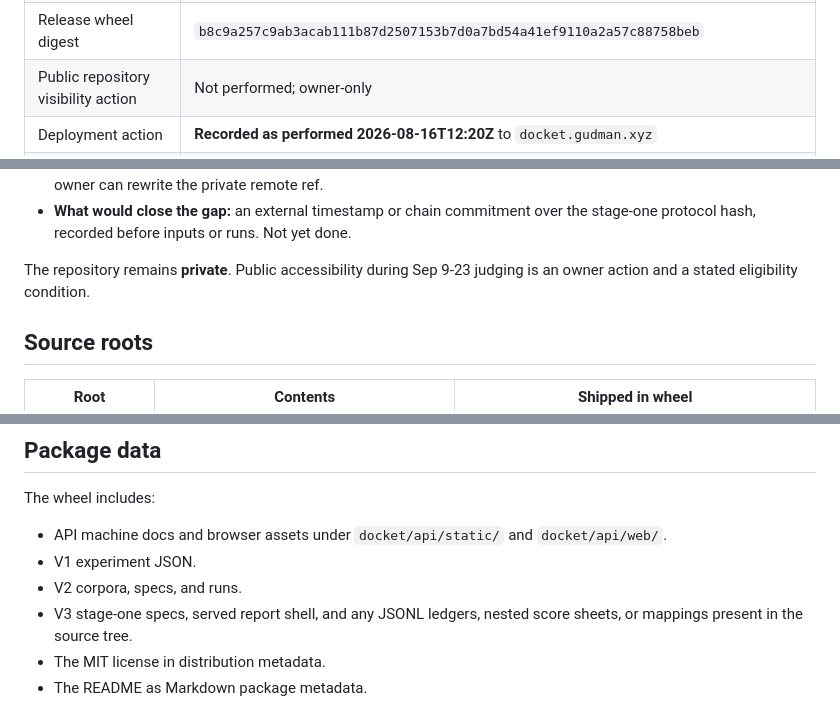
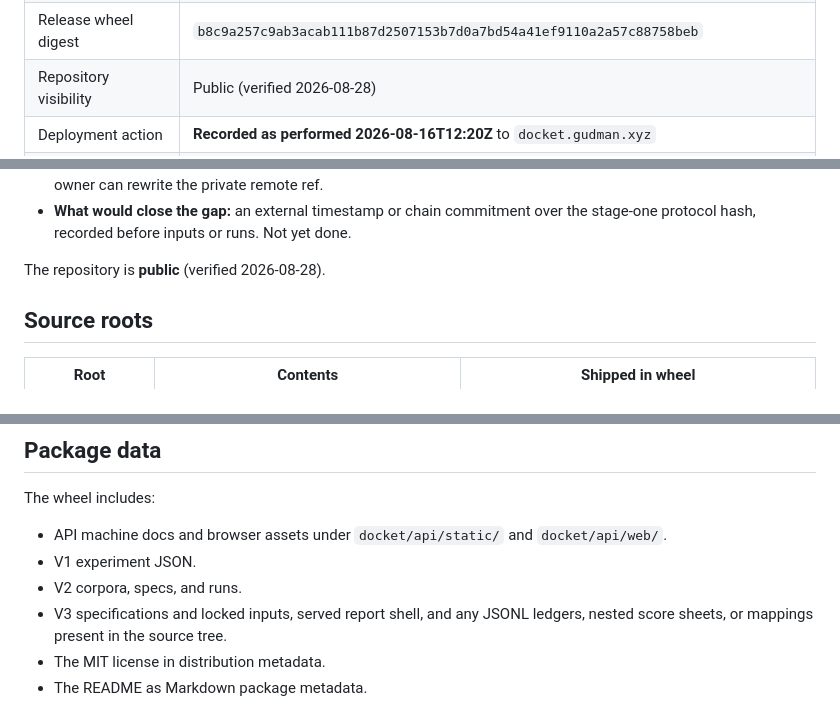
Before and after one commit to Ridwannurudeen/docket, a Markdown page: docs/source-deploy-manifest.md, 3 parts joined by grey strips. GitHub-like rendering.

Commit message:
Refresh public source manifest

```diff
--- a/docs/source-deploy-manifest.md
+++ b/docs/source-deploy-manifest.md
@@ -14,7 +14,7 @@ remains unanchored.
 | Builder base commit | `731dcb3d3fe1267546c96fd73118a3b34d58b7b3` |
 | Release source commit | `534af826575a3c316eaace03b5e41ab077d4c253` — remote-reachable from `origin/docs/deliberation-round2`, see below |
 | Release wheel digest | `b8c9a257c9ab3acab111b87d2507153b7d0a7bd54a41ef9110a2a57c88758beb` |
-| Public repository visibility action | Not performed; owner-only |
+| Repository visibility | Public (verified 2026-08-28) |
 | Deployment action | **Recorded as performed 2026-08-16T12:20Z** to `docket.gudman.xyz` |
 | Deployed source/wheel identity | Builder-collected commit and wheel record — see "Deployed identity" |
 | Live settlement transaction | Missing. Settlement is built, disabled, and has never run. |
@@ -57,8 +57,7 @@ What that does and does not establish, stated precisely because the v3 specs res
 - **What would close the gap:** an external timestamp or chain commitment over the stage-one
   protocol hash, recorded before inputs or runs. Not yet done.
 
-The repository remains **private**. Public accessibility during Sep 9-23 judging is an owner
-action and a stated eligibility condition.
+The repository is **public** (verified 2026-08-28).
 
 ## Source roots
 
@@ -104,8 +103,8 @@ The wheel includes:
 - API machine docs and browser assets under `docket/api/static/` and `docket/api/web/`.
 - V1 experiment JSON.
 - V2 corpora, specs, and runs.
-- V3 stage-one specs, served report shell, and any JSONL ledgers, nested score sheets, or
-  mappings present in the source tree.
+- V3 specifications and locked inputs, served report shell, and any JSONL ledgers, nested
+  score sheets, or mappings present in the source tree.
 - The MIT license in distribution metadata.
 - The README as Markdown package metadata.
 
```
Also changed, not shown: other parts of docs/source-deploy-manifest.md (+1 -1 lines).
